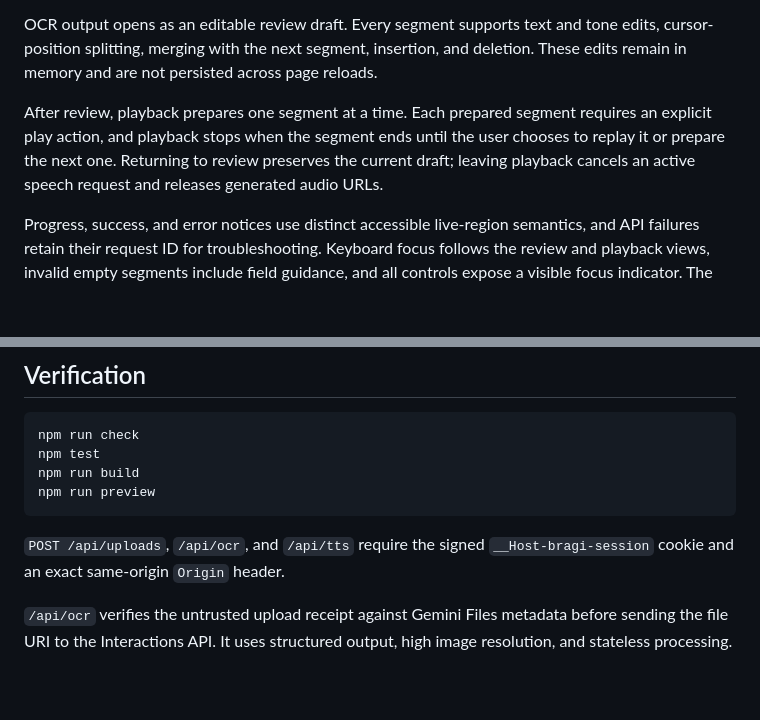
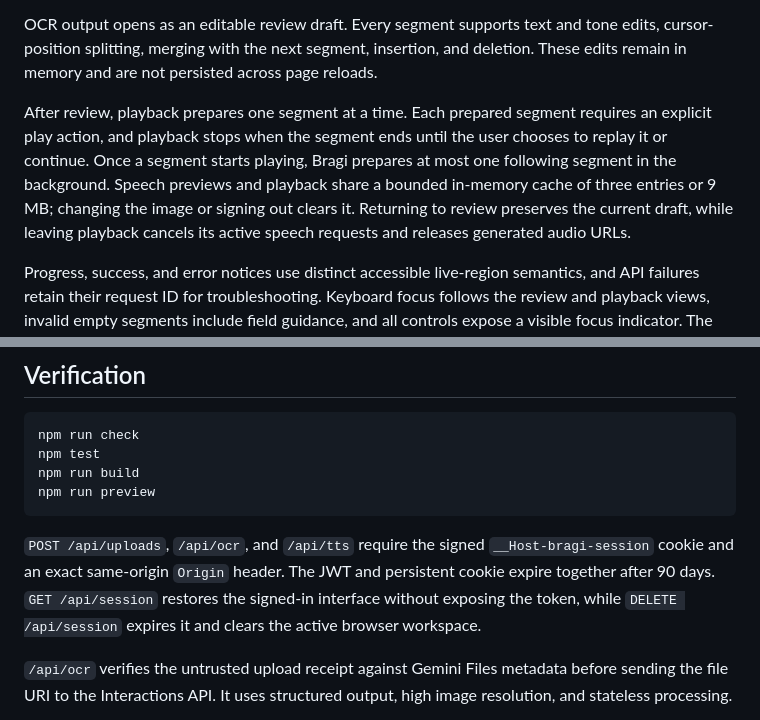
Before and after one commit to progamesigner/bragi, a Markdown page: README.md, 2 parts joined by grey strips. Drawn GitHub-style; blank space fills up the shorter version.

Commit message:
Document persistent sessions and speech reuse

````diff
--- a/README.md
+++ b/README.md
@@ -13,7 +13,7 @@ The home page signs in with TOTP, captures or selects an image, uploads it throu
 
 OCR output opens as an editable review draft. Every segment supports text and tone edits, cursor-position splitting, merging with the next segment, insertion, and deletion. These edits remain in memory and are not persisted across page reloads.
 
-After review, playback prepares one segment at a time. Each prepared segment requires an explicit play action, and playback stops when the segment ends until the user chooses to replay it or prepare the next one. Returning to review preserves the current draft; leaving playback cancels an active speech request and releases generated audio URLs.
+After review, playback prepares one segment at a time. Each prepared segment requires an explicit play action, and playback stops when the segment ends until the user chooses to replay it or continue. Once a segment starts playing, Bragi prepares at most one following segment in the background. Speech previews and playback share a bounded in-memory cache of three entries or 9 MB; changing the image or signing out clears it. Returning to review preserves the current draft, while leaving playback cancels its active speech requests and releases generated audio URLs.
 
 Progress, success, and error notices use distinct accessible live-region semantics, and API failures retain their request ID for troubleshooting. Keyboard focus follows the review and playback views, invalid empty segments include field guidance, and all controls expose a visible focus indicator. The upload screen explains which processing stays on-device, which data is sent to Gemini, and what Bragi does not persist.
 
@@ -28,7 +28,7 @@ npm run build
 npm run preview
 ```
 
-`POST /api/uploads`, `/api/ocr`, and `/api/tts` require the signed `__Host-bragi-session` cookie and an exact same-origin `Origin` header.
+`POST /api/uploads`, `/api/ocr`, and `/api/tts` require the signed `__Host-bragi-session` cookie and an exact same-origin `Origin` header. The JWT and persistent cookie expire together after 90 days. `GET /api/session` restores the signed-in interface without exposing the token, while `DELETE /api/session` expires it and clears the active browser workspace.
 
 `/api/ocr` verifies the untrusted upload receipt against Gemini Files metadata before sending the file URI to the Interactions API. It uses structured output, high image resolution, and stateless processing.
 
````
